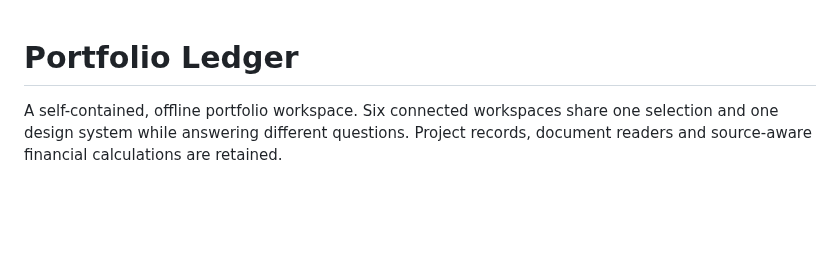
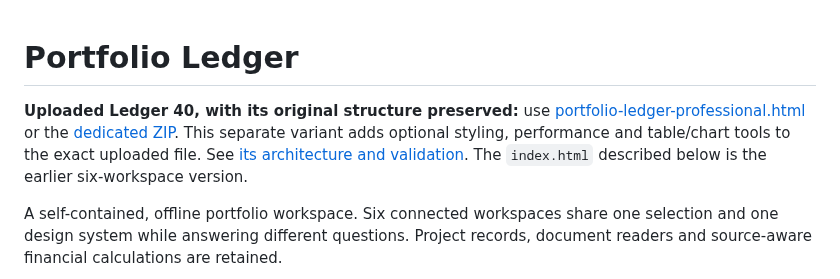
Before and after one commit to mserdarkalinmsk-ui/msk, a Markdown page: README.md, the part around the change. GitHub-like rendering; blank space fills up the shorter version.

Commit message:
Add structure-preserving professional extensions to uploaded Ledger 40

```diff
--- a/README.md
+++ b/README.md
@@ -1,4 +1,11 @@
 # Portfolio Ledger
+
+**Uploaded Ledger 40, with its original structure preserved:** use
+[portfolio-ledger-professional.html](portfolio-ledger-professional.html) or the
+[dedicated ZIP](downloads/portfolio-ledger-professional.zip). This separate variant
+adds optional styling, performance and table/chart tools to the exact uploaded
+file. See [its architecture and validation](docs/PRESERVED_STRUCTURE.md).
+The `index.html` described below is the earlier six-workspace version.
 
 A self-contained, offline portfolio workspace. Six connected workspaces share one
 selection and one design system while answering different questions. Project
```
Also changed, not shown: docs/PRESERVED_STRUCTURE.md (added, +112 -0 lines), docs/professional/calendar.png (added), docs/professional/home.png (added), docs/professional/intel.png (added), docs/professional/mobile.png (added), docs/professional/overview.png (added), docs/professional/projects.png (added), 7 other files.
